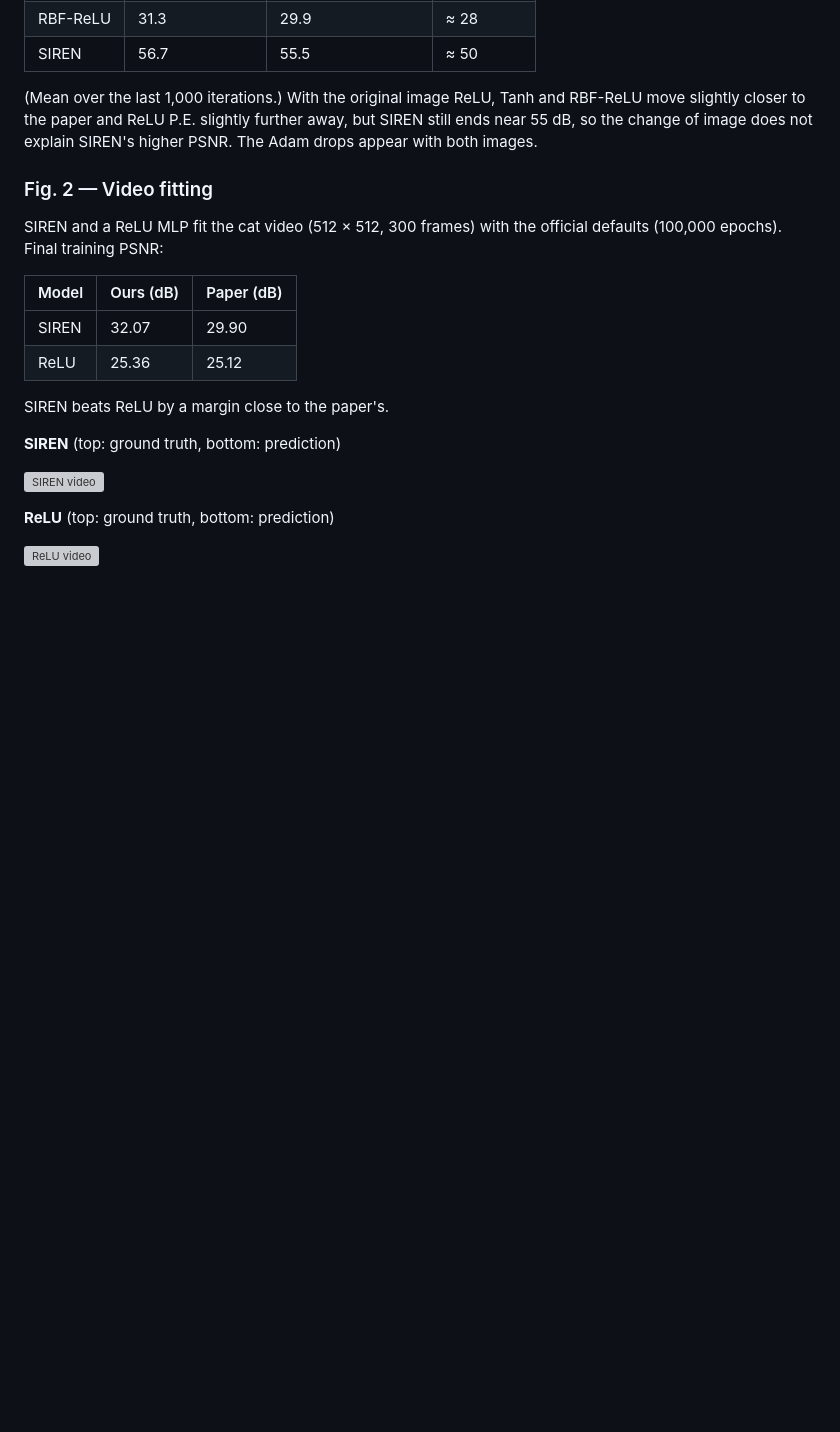
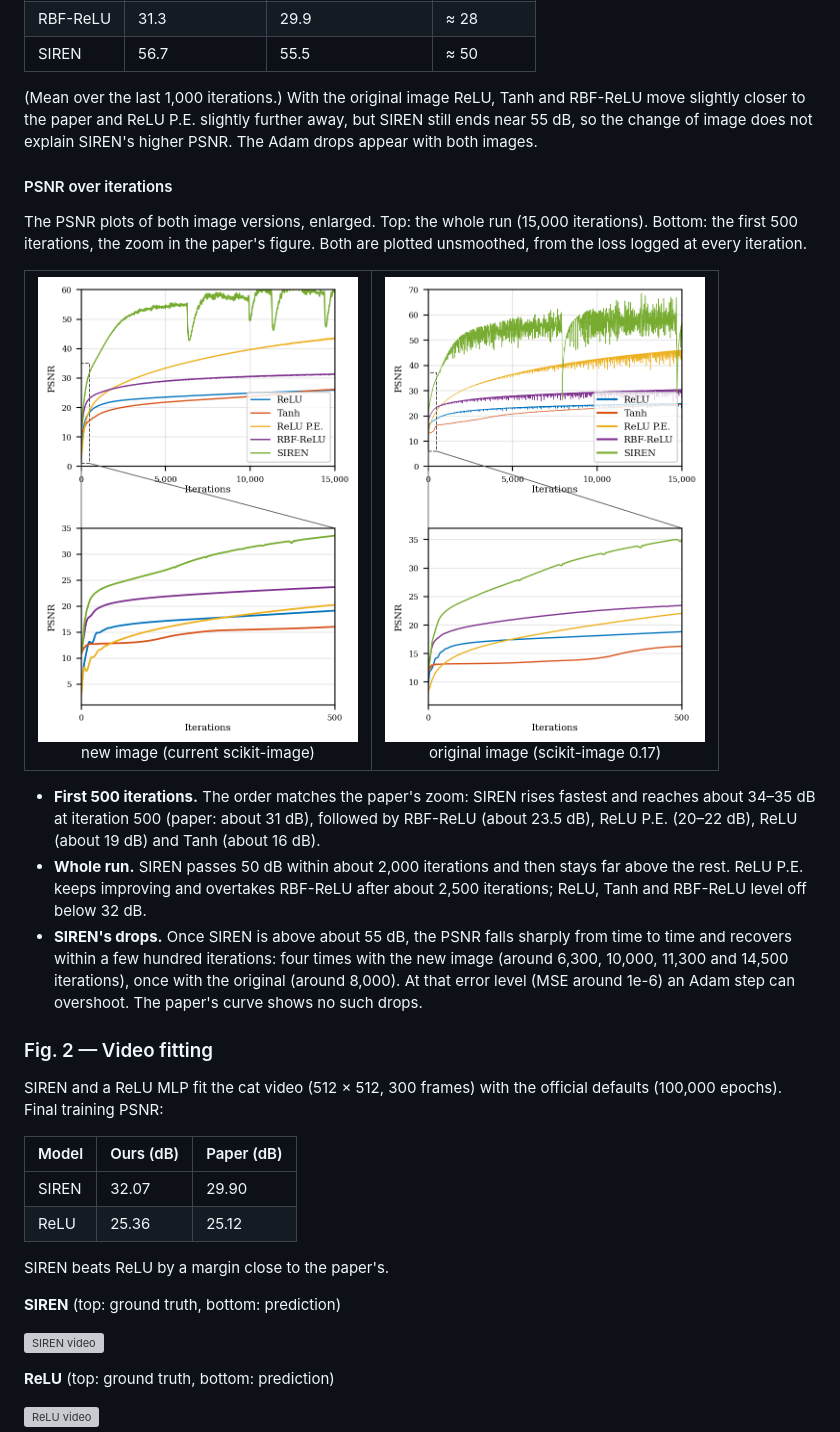
Before and after one commit to baixuelin307-byte/SIREN-Reproduction-colab, a Markdown page: README.md, the part around the change. GitHub-like rendering; pictures changed too: figures/psnr_curve_oldcam.png (added); blank space fills up the shorter version; grey boxes are pictures that could not be loaded.

Commit message:
Add Fig. 5 and original-cameraman figures; README: PSNR curves

```diff
--- a/README.md
+++ b/README.md
@@ -41,6 +41,21 @@ PSNR is computed at every iteration from the logged training loss (the MSE of th
 | SIREN | 56.7 | 55.5 | ≈ 50 |
 
 (Mean over the last 1,000 iterations.) With the original image ReLU, Tanh and RBF-ReLU move slightly closer to the paper and ReLU P.E. slightly further away, but SIREN still ends near 55 dB, so the change of image does not explain SIREN's higher PSNR. The Adam drops appear with both images.
+
+#### PSNR over iterations
+
+The PSNR plots of both image versions, enlarged. Top: the whole run (15,000 iterations). Bottom: the first 500 iterations, the zoom in the paper's figure. Both are plotted unsmoothed, from the loss logged at every iteration.
+
+<table>
+<tr>
+<td align="center"><img src="figures/psnr_curve.png" width="320" alt="PSNR, new cameraman"><br>new image (current scikit-image)</td>
+<td align="center"><img src="figures/psnr_curve_oldcam.png" width="320" alt="PSNR, original cameraman"><br>original image (scikit-image 0.17)</td>
+</tr>
+</table>
+
+- **First 500 iterations.** The order matches the paper's zoom: SIREN rises fastest and reaches about 34–35 dB at iteration 500 (paper: about 31 dB), followed by RBF-ReLU (about 23.5 dB), ReLU P.E. (20–22 dB), ReLU (about 19 dB) and Tanh (about 16 dB).
+- **Whole run.** SIREN passes 50 dB within about 2,000 iterations and then stays far above the rest. ReLU P.E. keeps improving and overtakes RBF-ReLU after about 2,500 iterations; ReLU, Tanh and RBF-ReLU level off below 32 dB.
+- **SIREN's drops.** Once SIREN is above about 55 dB, the PSNR falls sharply from time to time and recovers within a few hundred iterations: four times with the new image (around 6,300, 10,000, 11,300 and 14,500 iterations), once with the original (around 8,000). At that error level (MSE around 1e-6) an Adam step can overshoot. The paper's curve shows no such drops.
 
 ### Fig. 2 — Video fitting
 
```
Also changed, not shown: figures/fig5_reproduction.png (added), 3 other files.
